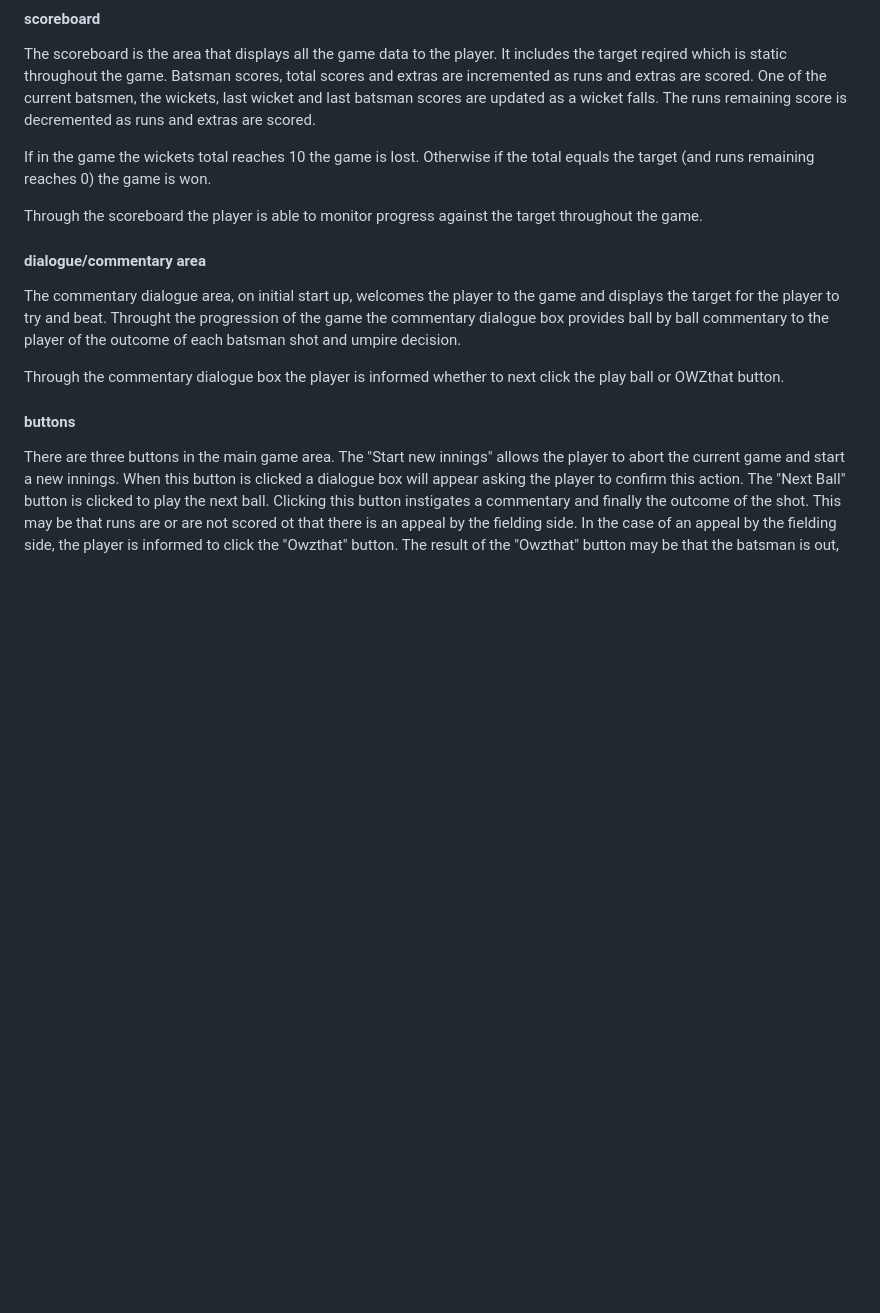
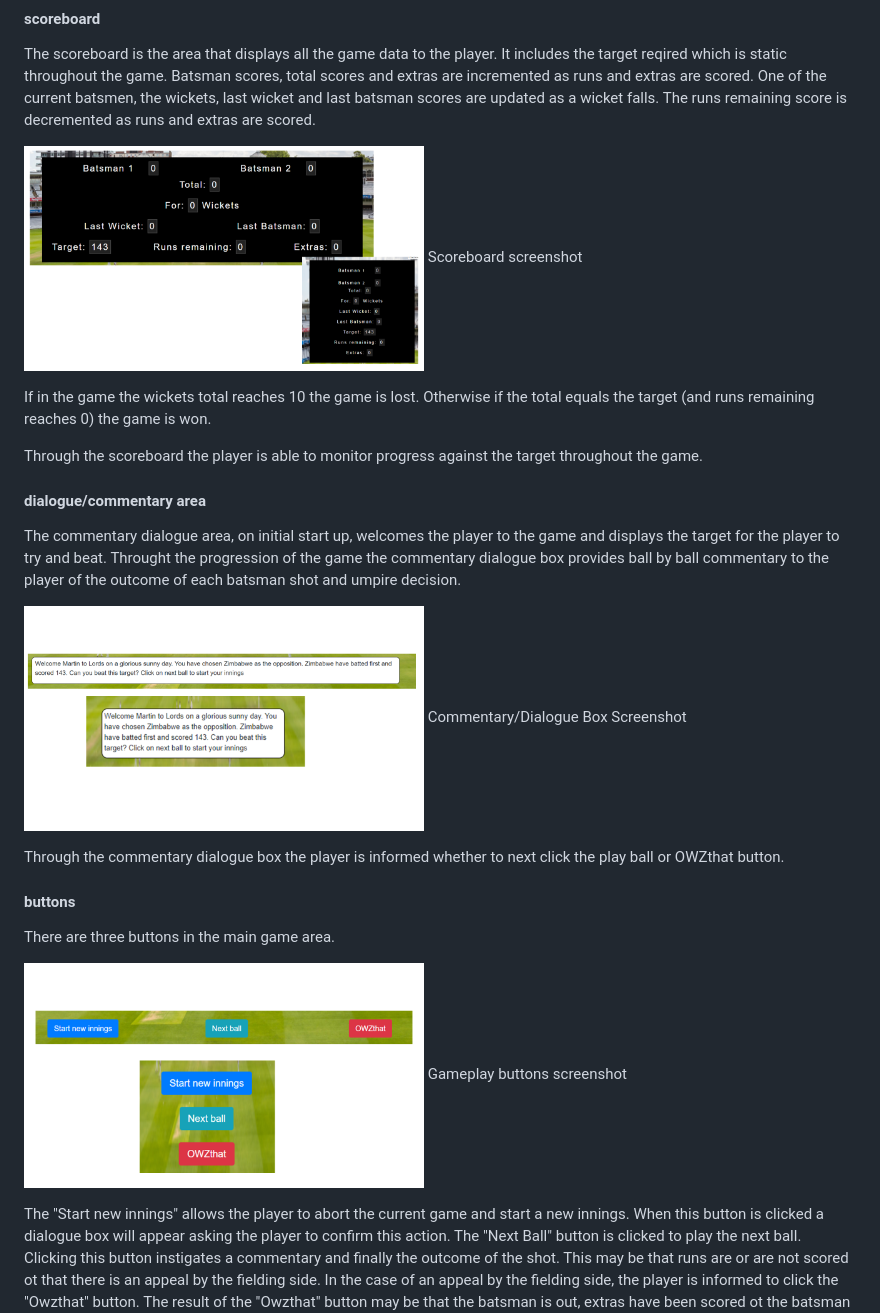
Before and after one commit to marbri-18/Portfolio-project-2-Javascript-Essentials, a Markdown page: README.md, the part around the change printed below. GitHub-like rendering; pictures changed too: assets/images/commentary_dialogue_box_screenshot.png (added), assets/images/game_play_buttons_screenshot.png (added), assets/images/scoreboard_screenshot.png (added); blank space fills up the shorter version.

```diff
--- a/README.md
+++ b/README.md
@@ -52,7 +52,8 @@ Navigation bar screenshot
 #### scoreboard
 The scoreboard is the area that displays all the game data to the player. It includes the target reqired which is static throughout the game. Batsman scores, total scores and extras are incremented as runs and extras are scored. One of the current batsmen, the wickets, last wicket and last batsman scores are updated as a wicket falls. The runs remaining score is decremented as runs and extras are scored.
 
-
+![Scoreboard screenshot](assets/images/scoreboard_screenshot.png)
+Scoreboard screenshot
 
 If in the game the wickets total reaches 10 the game is lost. Otherwise if the total equals the target (and runs remaining reaches 0) the game is won.
 
@@ -62,10 +63,17 @@ Through the scoreboard the player is able to monitor progress against the target
 #### dialogue/commentary area
 The commentary dialogue area, on initial start up, welcomes the player to the game and displays the target for the player to try and beat. Throught the progression of the game the commentary dialogue box provides ball by ball commentary to the player of the outcome of each batsman shot and umpire decision.
 
+![Commentary dialogue box screenshot](assets/images/commentary_dialogue_box_screenshot.png)
+Commentary/Dialogue Box Screenshot
+
 Through the commentary dialogue box the player is informed whether to next click the play ball or OWZthat button.
 
 #### buttons
 There are three buttons in the main game area.
+
+![Gameplay buttons screenshot](assets/images/game_play_buttons_screenshot.png)
+Gameplay buttons screenshot
+
 The "Start new innings" allows the player to abort the current game and start a new innings. When this button is clicked a dialogue box will appear asking the player to confirm this action.
 The "Next Ball" button is clicked to play the next ball. Clicking this button instigates a commentary and finally the outcome of the shot. This may be that runs are or are not scored ot that there is an appeal by the fielding side.
 In the case of an appeal by the fielding side, the player is informed to click the "Owzthat" button. The result of the "Owzthat" button may be that the batsman is out, extras have been scored ot the batsman is not out. the result is displayed to the player in the commentary dialogue box. If a wicket has fallen the method of being out - caught, bowled, LBW etc is displayed to the player. In this instance the scoreboard is updated accordingly. If there are extras, the commentary dialogue area displays the type of extra to the player and the runs are incremented on the scoreboard. In the case of the player being not out or extras being scored the player is informed to continue playing by clicking the "Next ball" button.
```
Also changed, not shown: other parts of README.md (+19 -0 lines), assets/images/lose_dialogue_box_screenshot.png (added), assets/images/rules_page_screenshot.png (added), assets/images/win_dialogue_box_screenshot.png (added).
